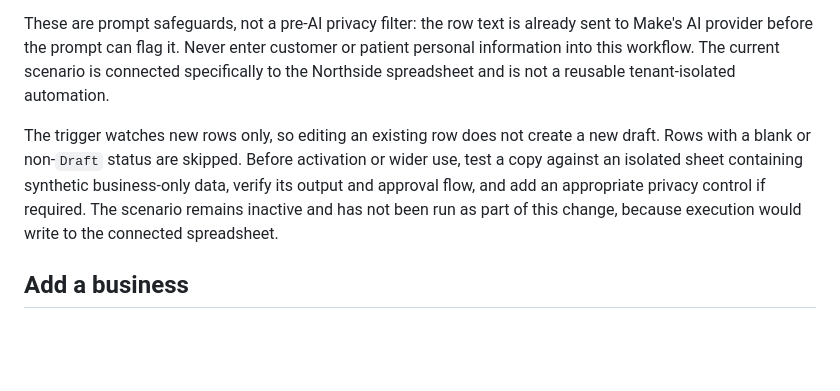
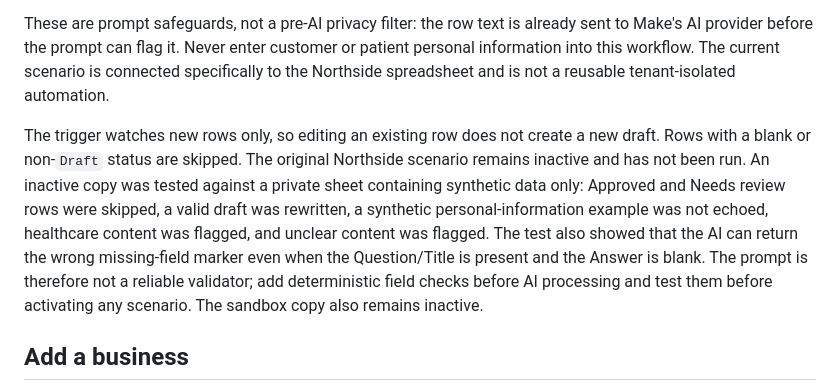
Before and after one commit to DylanDCC/knowledge-base-prototype, a Markdown page: README.md, the part around the change. Drawn GitHub-style; blank space fills up the shorter version.

Commit message:
Document synthetic Make sandbox test findings

```diff
--- a/README.md
+++ b/README.md
@@ -19,7 +19,7 @@ The prompt prohibits invention, requires a `REVIEW NEEDED` response when the que
 
 These are prompt safeguards, not a pre-AI privacy filter: the row text is already sent to Make's AI provider before the prompt can flag it. Never enter customer or patient personal information into this workflow. The current scenario is connected specifically to the Northside spreadsheet and is not a reusable tenant-isolated automation.
 
-The trigger watches new rows only, so editing an existing row does not create a new draft. Rows with a blank or non-`Draft` status are skipped. Before activation or wider use, test a copy against an isolated sheet containing synthetic business-only data, verify its output and approval flow, and add an appropriate privacy control if required. The scenario remains inactive and has not been run as part of this change, because execution would write to the connected spreadsheet.
+The trigger watches new rows only, so editing an existing row does not create a new draft. Rows with a blank or non-`Draft` status are skipped. The original Northside scenario remains inactive and has not been run. An inactive copy was tested against a private sheet containing synthetic data only: Approved and Needs review rows were skipped, a valid draft was rewritten, a synthetic personal-information example was not echoed, healthcare content was flagged, and unclear content was flagged. The test also showed that the AI can return the wrong missing-field marker even when the Question/Title is present and the Answer is blank. The prompt is therefore not a reliable validator; add deterministic field checks before AI processing and test them before activating any scenario. The sandbox copy also remains inactive.
 ## Add a business
 
 1. Create a separate Approved-only sheet/export for the business using the required columns.
```
